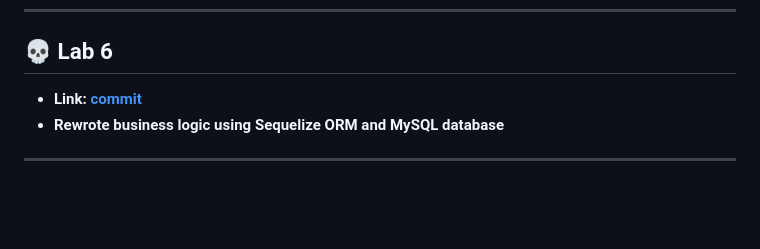
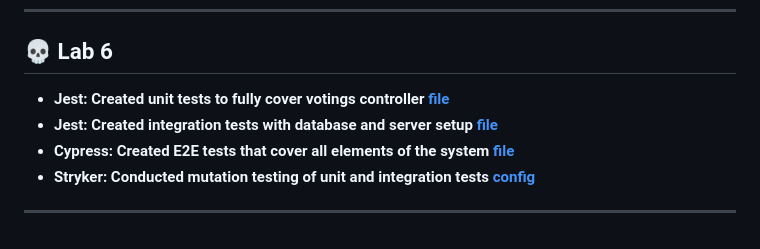
Before and after one commit to kserhiichuk/voting-system, a Markdown page: README.md, the part around the change. Rendered like a GitHub page; blank space fills up the shorter version.

Commit message:
docs: update README to include new testing strategies and configurations for Jest, Cypress, and Stryker

```diff
--- a/README.md
+++ b/README.md
@@ -138,7 +138,9 @@ A **Node.js Express** application for managing and participating in votings. Thi
 
 ## 💀 Lab 6
 
-- **Link: [commit](https://github.com/kserhiichuk/voting-system/tree/1e03b14c610c61b9e24c64fd840d27b148e646a3)**
-- **Rewrote business logic using Sequelize ORM and MySQL database**
+- **Jest: Created unit tests to fully cover votings controller [file](backend/src/controllers/votings.test.js)**
+- **Jest: Created integration tests with database and server setup [file](backend\src\integration.test.js)**
+- **Cypress: Created E2E tests that cover all elements of the system [file](cypress\e2e\test.cy.js)**
+- **Stryker: Conducted mutation testing of unit and integration tests [config](backend\stryker.config.json)**
 
 ---
```
